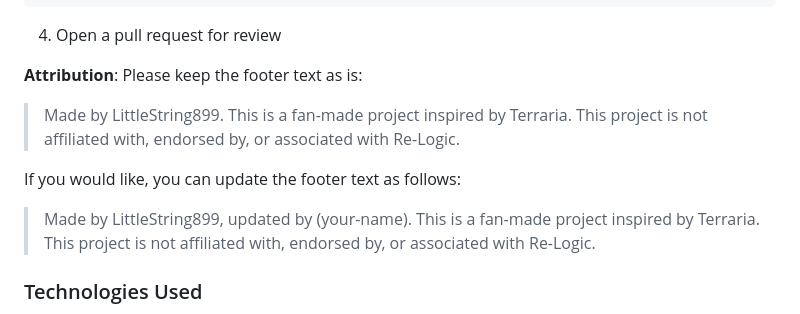
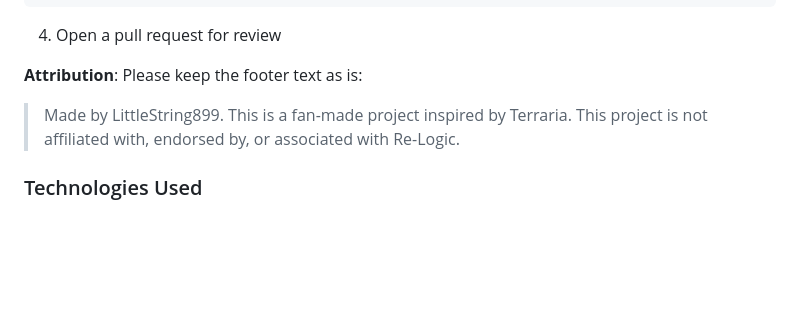
Before and after one commit to LittleString/Tinkery, a Markdown page: README.md, the part around the change. Rendered like a GitHub page; blank space fills up the shorter version.

```diff
--- a/README.md
+++ b/README.md
@@ -100,9 +100,6 @@ git push origin feature/<feature-name>
 **Attribution**: Please keep the footer text as is:
 > Made by LittleString899. This is a fan-made project inspired by Terraria. This project is not affiliated with, endorsed by, or associated with Re-Logic.
 
-If you would like, you can update the footer text as follows:
-> Made by LittleString899, updated by (your-name). This is a fan-made project inspired by Terraria. This project is not affiliated with, endorsed by, or associated with Re-Logic.
-
 ### Technologies Used
 - **HTML** for structuring the content.
 - **CSS** for styling.
```
